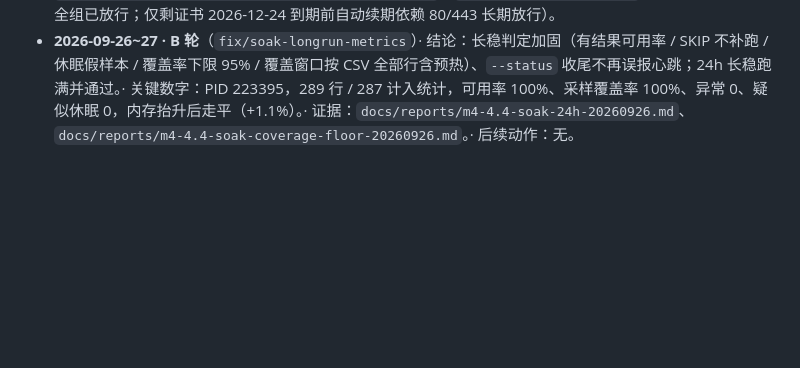
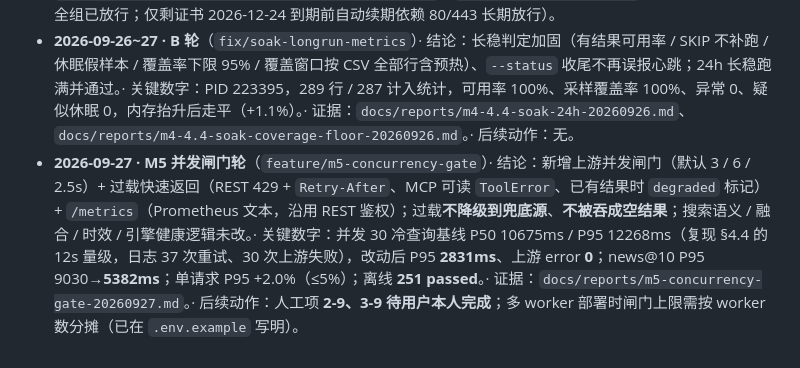
Before and after one commit to encode-utf8/utf8-search, a Markdown page: checklist.md, the part around one of its changes. Rendered like a GitHub page; blank space fills up the shorter version.

```diff
--- a/checklist.md
+++ b/checklist.md
@@ -779,3 +808,4 @@ Cursor、Cherry Studio、Dify、n8n、自研 Agent；任一跑不通则回修文
 - **2026-09-27 · 收口轮**（`fix/test-env-decoupling`）· 结论：A、B 两分支合并进 `main`（合并提交 `f30bf8c`、`71665f3`）；`tests/conftest.py` 解耦生产 `.env` 鉴权（`3ef9ed2`）；3-4 与 3-3 结案；`docs/04` 状态刷新（§1 缺口表、§4.2/§4.4/§7 陈旧标记）。· 关键数字：生产 `.env` 原样不动下 `pytest -q -m "not net"` → **235 passed / 0 failed**；24h 长稳可用率 100%、采样覆盖率 100%。· 证据：`docs/reports/m4-4.4-soak-24h-20260926.md`。· 后续动作：人工项 **2-9（相关性抽检）与 3-9（真实客户端联调）待用户本人完成**。
 - **2026-09-25~26 · A 轮**（`feature/m4-4.2-cloud-deploy`）· 结论：阿里云 `43.106.104.49` 完成云部署验收——SearXNG + 应用 + Caddy(TLS) 三容器 healthy、Let's Encrypt 真证书、Host 白名单 421、鉴权/限流、`data/` 持久化、全通道自检 **24/24**；并修自检脚本三处自身缺陷（时效性口径对齐 M5-5.2、ratelimit 复用 `--api-key`、报告只输出 Key 掩码）。· 证据：`docs/reports/m4-4.2-deploy-20260925.md`、`docs/reports/m4-4.2-deploy-selfcheck-20260925.md`、`docs/05-服务器部署手册.md`。· 后续动作：无（安全组已放行；仅剩证书 2026-12-24 到期前自动续期依赖 80/443 长期放行）。
 - **2026-09-26~27 · B 轮**（`fix/soak-longrun-metrics`）· 结论：长稳判定加固（有结果可用率 / SKIP 不补跑 / 休眠假样本 / 覆盖率下限 95% / 覆盖窗口按 CSV 全部行含预热）、`--status` 收尾不再误报心跳；24h 长稳跑满并通过。· 关键数字：PID 223395，289 行 / 287 计入统计，可用率 100%、采样覆盖率 100%、异常 0、疑似休眠 0，内存抬升后走平（+1.1%）。· 证据：`docs/reports/m4-4.4-soak-24h-20260926.md`、`docs/reports/m4-4.4-soak-coverage-floor-20260926.md`。· 后续动作：无。
+- **2026-09-27 · M5 并发闸门轮**（`feature/m5-concurrency-gate`）· 结论：新增上游并发闸门（默认 3 / 6 / 2.5s）+ 过载快速返回（REST 429 + `Retry-After`、MCP 可读 `ToolError`、已有结果时 `degraded` 标记）+ `/metrics`（Prometheus 文本，沿用 REST 鉴权）；过载**不降级到兜底源**、**不被吞成空结果**；搜索语义 / 融合 / 时效 / 引擎健康逻辑未改。· 关键数字：并发 30 冷查询基线 P50 10675ms / P95 12268ms（复现 §4.4 的 12s 量级，日志 37 次重试、30 次上游失败），改动后 P95 **2831ms**、上游 error **0**；news@10 P95 9030→**5382ms**；单请求 P95 +2.0%（≤5%）；离线 **251 passed**。· 证据：`docs/reports/m5-concurrency-gate-20260927.md`。· 后续动作：人工项 **2-9、3-9 待用户本人完成**；多 worker 部署时闸门上限需按 worker 数分摊（已在 `.env.example` 写明）。
```
Also changed, not shown: other parts of checklist.md (+29 -0 lines), docs/reports/m5-concurrency-gate-20260927.md (added, +143 -0 lines).
